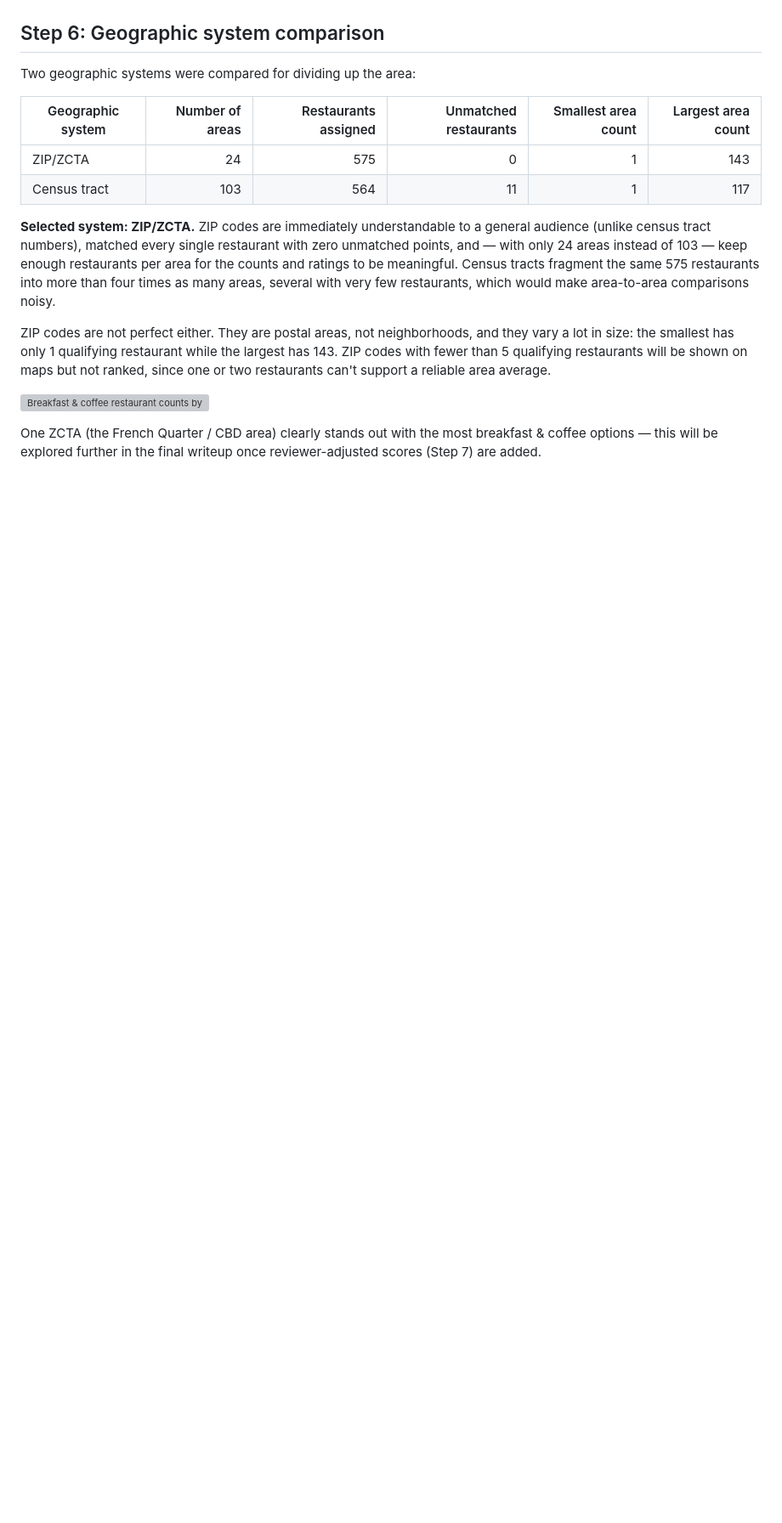
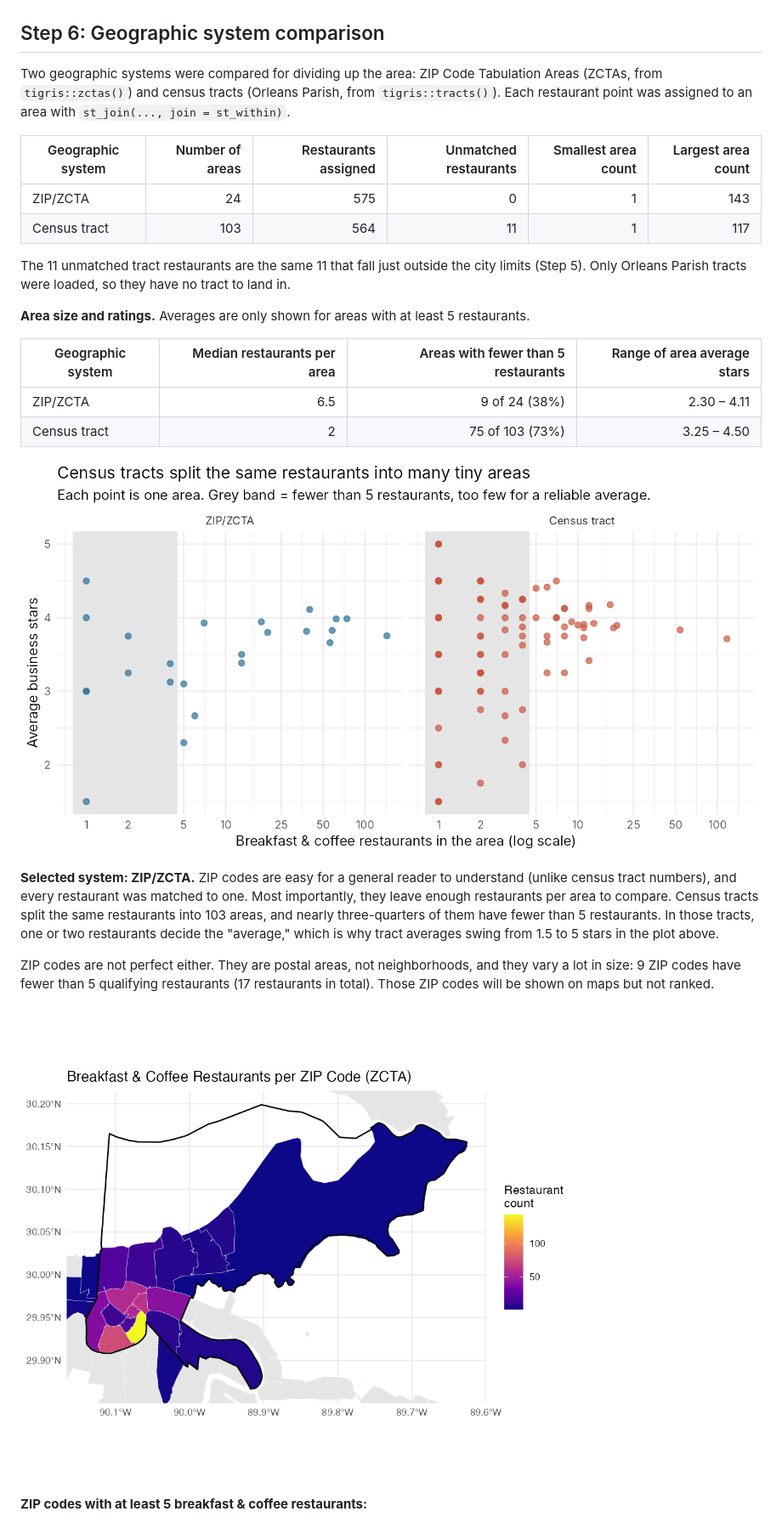
Before and after one commit to shivaliiii/yelp-new-orleans-project, a Markdown page: README.md, the part around one of its changes. Shown at 85% size. Rendered like a GitHub page; pictures changed too: figures/geographic_system_comparison.png (added), figures/zcta_restaurant_count_map.png (added); blank space fills up the shorter version; grey boxes are pictures that could not be loaded.

Commit message:
Add Project 2 code, figures and Step 6 geographic comparison
Co-Authored-By: Claude Opus 5.5 <noreply@anthropic.com>
Claude-Session: https://claude.ai/code/session_01FhFxZUBki1TXj94aZKRf4u

```diff
--- a/README.md
+++ b/README.md
@@ -103,18 +104,29 @@ Each restaurant's latitude/longitude was converted to a spatial point and joined
 
 ## Step 6: Geographic system comparison
 
-Two geographic systems were compared for dividing up the area:
+Two geographic systems were compared for dividing up the area: ZIP Code Tabulation Areas (ZCTAs, from `tigris::zctas()`) and census tracts (Orleans Parish, from `tigris::tracts()`). Each restaurant point was assigned to an area with `st_join(..., join = st_within)`.
 
 | Geographic system | Number of areas | Restaurants assigned | Unmatched restaurants | Smallest area count | Largest area count |
 |---|---:|---:|---:|---:|---:|
 | ZIP/ZCTA | 24 | 575 | 0 | 1 | 143 |
 | Census tract | 103 | 564 | 11 | 1 | 117 |
 
-**Selected system: ZIP/ZCTA.** ZIP codes are immediately understandable to a general audience (unlike census tract numbers), matched every single restaurant with zero unmatched points, and — with only 24 areas instead of 103 — keep enough restaurants per area for the counts and ratings to be meaningful. Census tracts fragment the same 575 restaurants into more than four times as many areas, several with very few restaurants, which would make area-to-area comparisons noisy.
+The 11 unmatched tract restaurants are the same 11 that fall just outside the city limits (Step 5). Only Orleans Parish tracts were loaded, so they have no tract to land in.
 
-ZIP codes are not perfect either. They are postal areas, not neighborhoods, and they vary a lot in size: the smallest has only 1 qualifying restaurant while the largest has 143. ZIP codes with fewer than 5 qualifying restaurants will be shown on maps but not ranked, since one or two restaurants can't support a reliable area average.
+**Area size and ratings.** Averages are only shown for areas with at least 5 restaurants.
+
+| Geographic system | Median restaurants per area | Areas with fewer than 5 restaurants | Range of area average stars |
+|---|---:|---:|---:|
+| ZIP/ZCTA | 6.5 | 9 of 24 (38%) | 2.30 – 4.11 |
+| Census tract | 2 | 75 of 103 (73%) | 3.25 – 4.50 |
+
+![Restaurants per area vs. average rating, ZIP/ZCTA and census tracts](figures/geographic_system_comparison.png)
+
+**Selected system: ZIP/ZCTA.** ZIP codes are easy for a general reader to understand (unlike census tract numbers), and every restaurant was matched to one. Most importantly, they leave enough restaurants per area to compare. Census tracts split the same restaurants into 103 areas, and nearly three-quarters of them have fewer than 5 restaurants. In those tracts, one or two restaurants decide the "average," which is why tract averages swing from 1.5 to 5 stars in the plot above.
+
+ZIP codes are not perfect either. They are postal areas, not neighborhoods, and they vary a lot in size: 9 ZIP codes have fewer than 5 qualifying restaurants (17 restaurants in total). Those ZIP codes will be shown on maps but not ranked.
 
 ![Breakfast & coffee restaurant counts by ZIP code](figures/zcta_restaurant_count_map.png)
 
-One ZCTA (the French Quarter / CBD area) clearly stands out with the most breakfast & coffee options — this will be explored further in the final writeup once reviewer-adjusted scores (Step 7) are added.
+**ZIP codes with at least 5 breakfast & coffee restaurants:**
 
```
Also changed, not shown: other parts of README.md (+24 -3 lines), figures/new_orleans_boundary_map.png (added), 11 other files.
